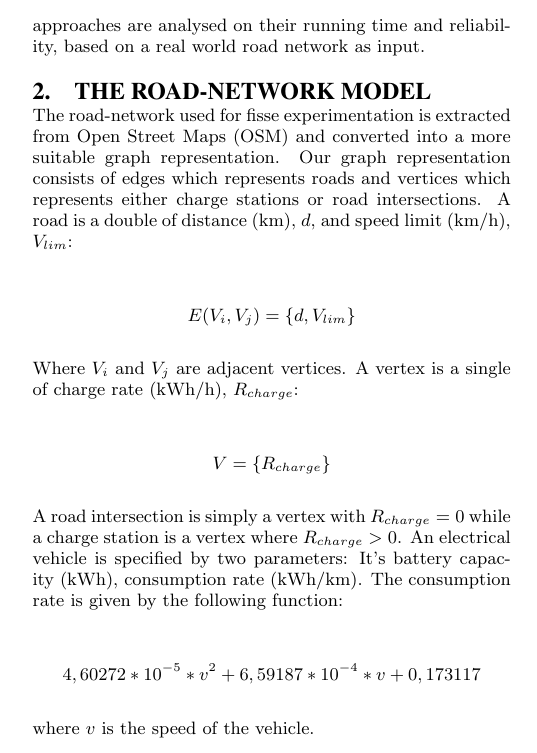
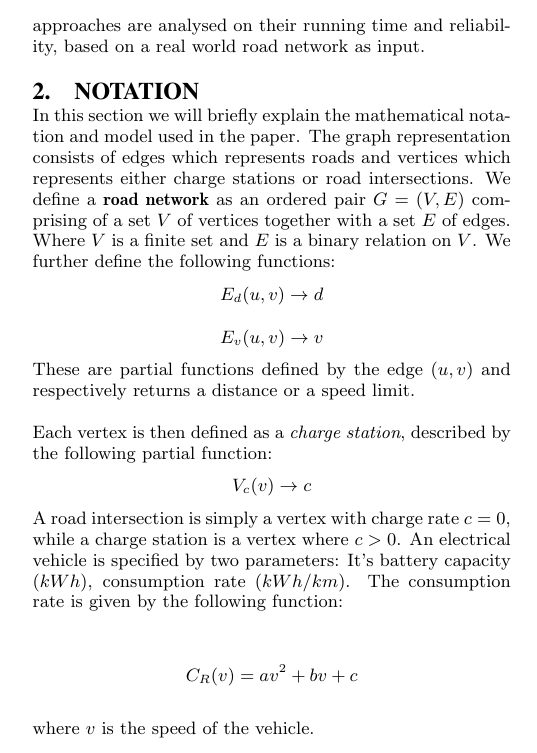
Before and after one commit to Hestogpony/AAU_BachelorProject, a LaTeX paper (Article/main.tex, which reads Article/content/body/notation.tex, Article/content/body/roadnetworkmodel.tex): part of one column of page 1 of 2, cut so that both start at the same text. Compiled offline with pdfLaTeX.

Commit message:
reviewed roadnetworkmodel and renamed it to notation

```diff
--- /dev/null
+++ b/Article/content/body/notation.tex
@@ -0,0 +1,14 @@
+\section{Notation}
+In this section we will briefly explain the mathematical notation and model used in the paper. The graph representation consists of edges which represents roads and vertices which represents either charge stations or road intersections. We define a \textbf{road network} as an ordered pair \(G=(V,E)\) comprising of a set $V$ of vertices together with a set $E$ of edges. Where $V$ is a finite set and $E$ is a binary relation on $V$. We further define the following functions:
+\[ E_d(u,v)\rightarrow d \]
+\[ E_v(u,v)\rightarrow v \]
+These are partial functions defined by the edge $(u,v)$ and respectively returns a distance or a speed limit.
+
+Each vertex is then defined as a \textit{charge station}, described by the following partial function:
+\[V_c(v)\rightarrow c\]
+A road intersection is simply a vertex with charge rate $c = 0$, while a charge station is a vertex where $c > 0$. An electrical vehicle is specified by two parameters: It's battery capacity ($kWh$), consumption rate ($kWh/km$). The consumption rate is given by the following function:
+
+\[C_R(v)=av^2+bv+c\]
+% \[ 4,60272*10^{-5}*v^2+6,59187*10^{-4}*v+0,173117 \] tesla
+
+where $v$ is the speed of the vehicle.
--- a/Article/content/body/roadnetworkmodel.tex
+++ /dev/null
@@ -1,26 +0,0 @@
-\section{The Road-network Model}
-
-The road-network used for fisse experimentation is extracted
-from Open Street Maps (OSM) and converted into a more suitable
-graph representation. Our graph representation consists
-of edges which represents roads and vertices which represents
-either charge stations or road intersections. A road is
-a double of distance (km), $d$, and speed limit (km/h),
-$V_{lim}$:
-
-\[E(V_i, V_j) = \{d, V_{lim}\} \]
-
-Where $V_i$ and $V_j$ are adjacent vertices. A vertex is a
-single of charge rate (kWh/h), $R_{charge}$:
-
-\[V = \{R_{charge}\} \]
-
-A road intersection is simply a vertex with $R_{charge} = 0$
-while a charge station is a vertex where $R_{charge} > 0$.
-An electrical vehicle is specified by two parameters: It's
-battery capacity (kWh), consumption rate (kWh/km). The
-consumption rate is given by the following function:
-
-\[ 4,60272*10^{-5}*v^2+6,59187*10^{-4}*v+0,173117 \]
-
-where $v$ is the speed of the vehicle.
```
Also changed, not shown: Article/content/body.tex (+1 -1 lines), Article/content/body/notation.tex (28 more changed lines), Article/content/body/roadnetworkmodel.tex (28 more changed lines).
